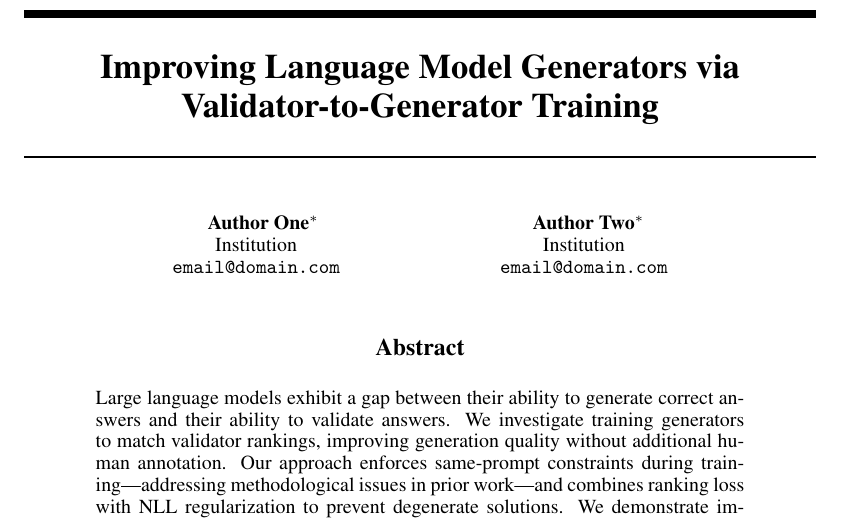
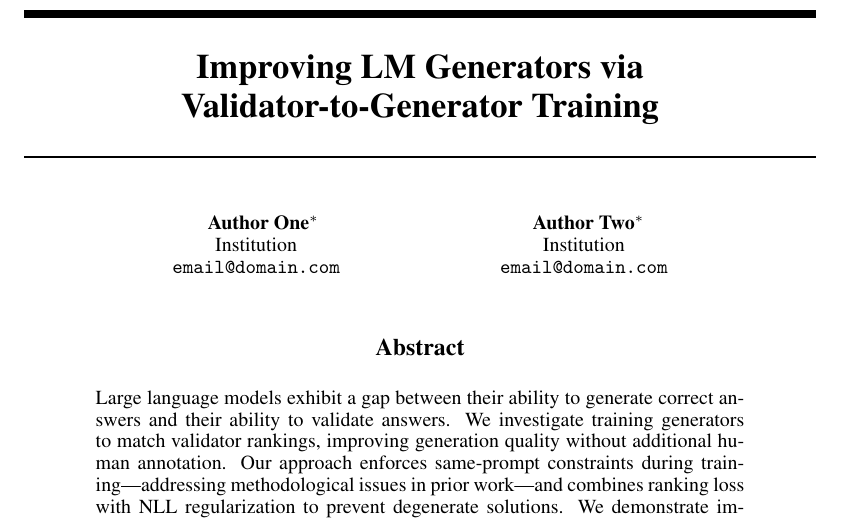
Before and after one commit to johnplake/llm-gv-gap-research, a LaTeX paper (main.tex): part of page 1 of 3, cut so that both start at the same text. Compiled offline with pdfLaTeX.

Commit message:
Updates from Overleaf

```diff
--- a/main.tex
+++ b/main.tex
@@ -22,7 +22,7 @@
 \newcommand{\V}{\mathcal{V}}  % Validator
 \newcommand{\G}{\mathcal{G}}  % Generator
 
-\title{Improving Language Model Generators via Validator-to-Generator Training}
+\title{Improving LM Generators via Validator-to-Generator Training}
 
 % For anonymous submission, leave author blank
 % For preprint/camera-ready, use:
```
